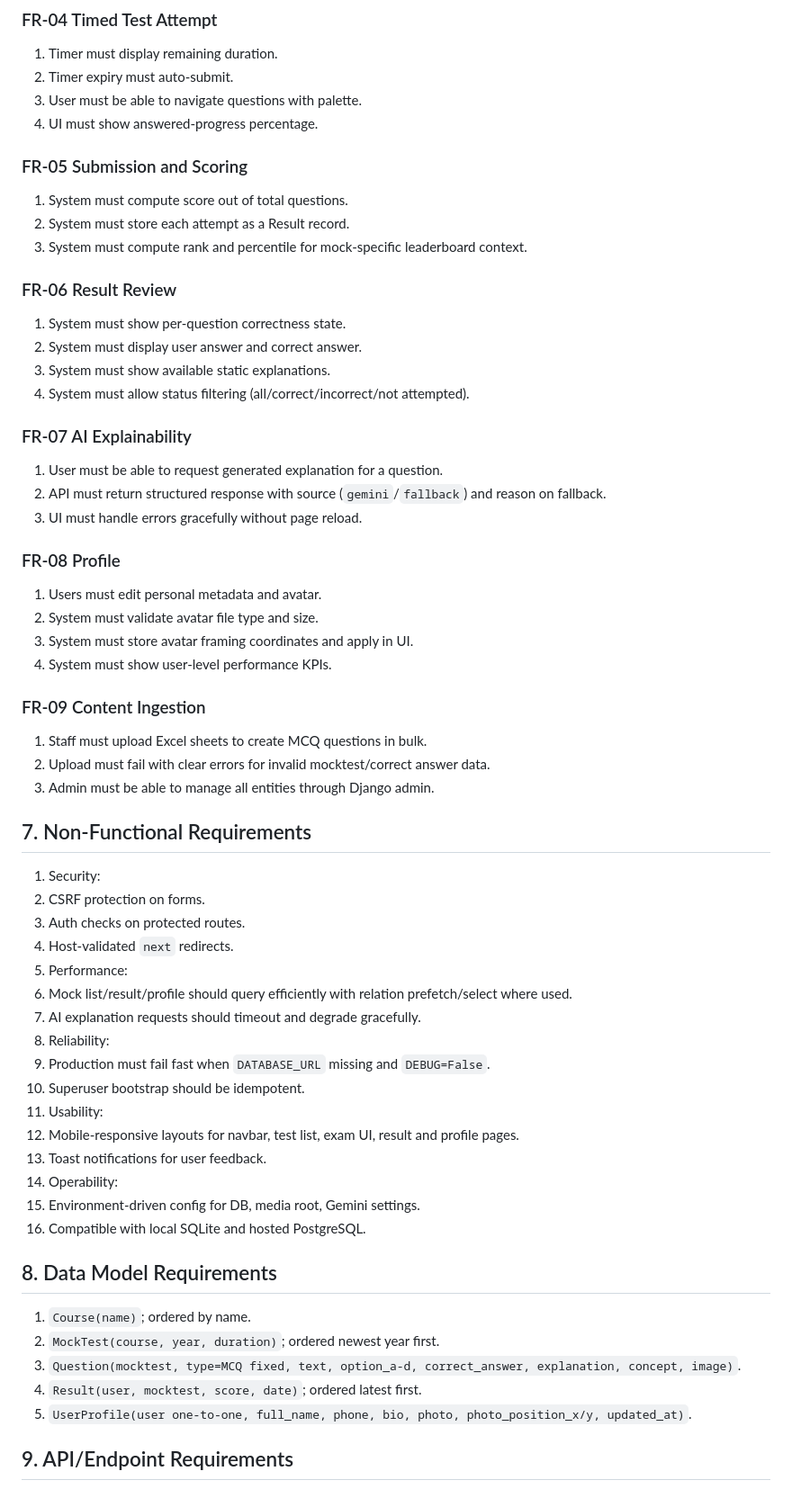
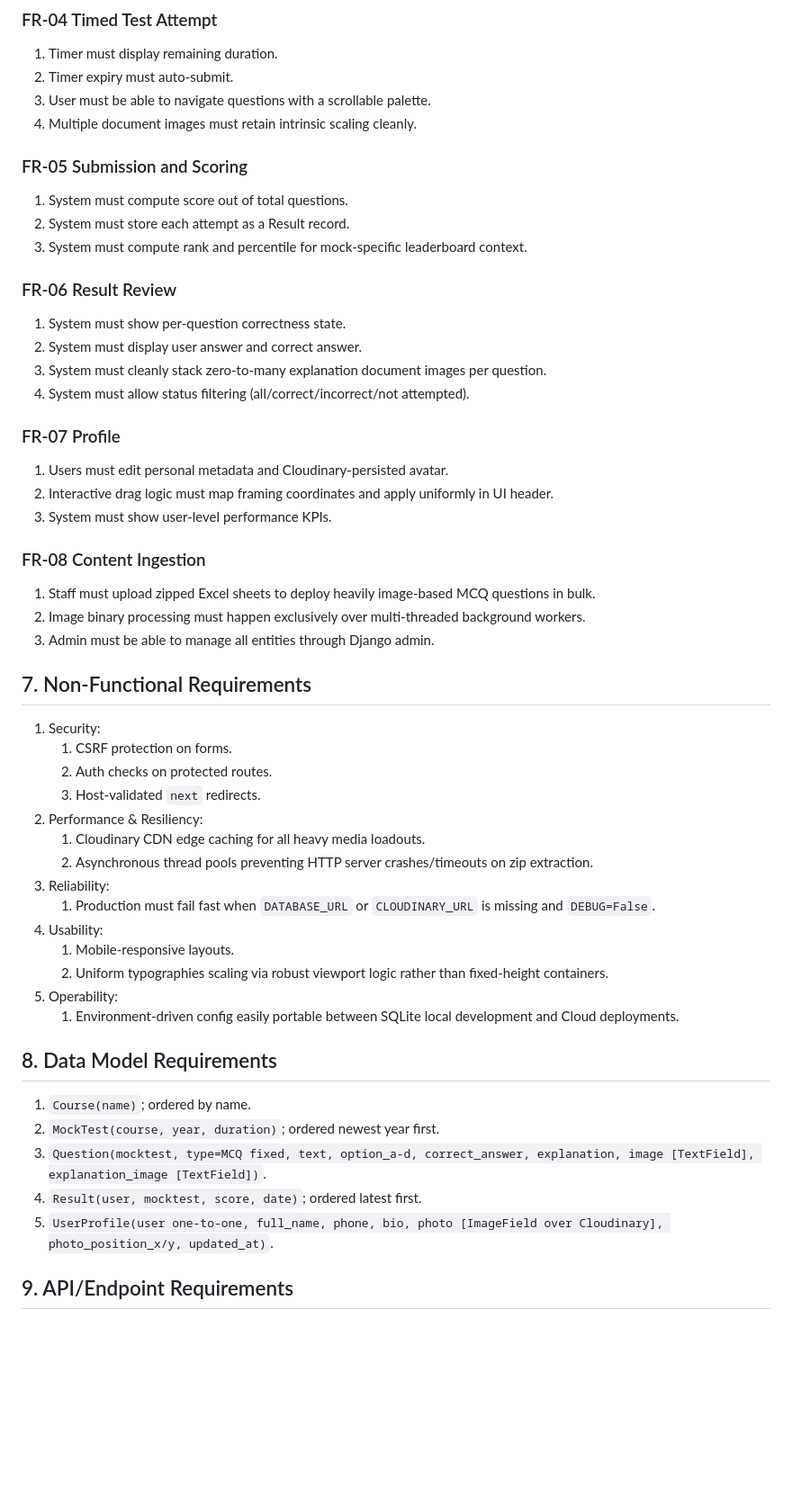
Before and after one commit to Shaaz29/AMU_Entrance_Prep_Portal, a Markdown page: PROJECT_PRD.md, the part around one of its changes. Shown at 90% size. Rendered like a GitHub page; blank space fills up the shorter version.

```diff
--- a/PROJECT_PRD.md
+++ b/PROJECT_PRD.md
@@ -126,8 +117,8 @@ Enable AMU aspirants to practice previous-year-style exams in a realistic interf
 ### FR-04 Timed Test Attempt
 1. Timer must display remaining duration.
 2. Timer expiry must auto-submit.
-3. User must be able to navigate questions with palette.
-4. UI must show answered-progress percentage.
+3. User must be able to navigate questions with a scrollable palette.
+4. Multiple document images must retain intrinsic scaling cleanly.
 
 ### FR-05 Submission and Scoring
 1. System must compute score out of total questions.
@@ -137,49 +128,41 @@ Enable AMU aspirants to practice previous-year-style exams in a realistic interf
 ### FR-06 Result Review
 1. System must show per-question correctness state.
 2. System must display user answer and correct answer.
-3. System must show available static explanations.
+3. System must cleanly stack zero-to-many explanation document images per question.
 4. System must allow status filtering (all/correct/incorrect/not attempted).
 
-### FR-07 AI Explainability
-1. User must be able to request generated explanation for a question.
-2. API must return structured response with source (`gemini`/`fallback`) and reason on fallback.
-3. UI must handle errors gracefully without page reload.
+### FR-07 Profile
+1. Users must edit personal metadata and Cloudinary-persisted avatar.
+2. Interactive drag logic must map framing coordinates and apply uniformly in UI header.
+3. System must show user-level performance KPIs.
 
-### FR-08 Profile
-1. Users must edit personal metadata and avatar.
-2. System must validate avatar file type and size.
-3. System must store avatar framing coordinates and apply in UI.
-4. System must show user-level performance KPIs.
-
-### FR-09 Content Ingestion
-1. Staff must upload Excel sheets to create MCQ questions in bulk.
-2. Upload must fail with clear errors for invalid mocktest/correct answer data.
+### FR-08 Content Ingestion
+1. Staff must upload zipped Excel sheets to deploy heavily image-based MCQ questions in bulk.
+2. Image binary processing must happen exclusively over multi-threaded background workers.
 3. Admin must be able to manage all entities through Django admin.
 
 ## 7. Non-Functional Requirements
 1. Security:
-1. CSRF protection on forms.
-2. Auth checks on protected routes.
-3. Host-validated `next` redirects.
-2. Performance:
-1. Mock list/result/profile should query efficiently with relation prefetch/select where used.
-2. AI explanation requests should timeout and degrade gracefully.
+   1. CSRF protection on forms.
+   2. Auth checks on protected routes.
+   3. Host-validated `next` redirects.
+2. Performance & Resiliency:
+   1. Cloudinary CDN edge caching for all heavy media loadouts.
+   2. Asynchronous thread pools preventing HTTP server crashes/timeouts on zip extraction.
 3. Reliability:
-1. Production must fail fast when `DATABASE_URL` missing and `DEBUG=False`.
-2. Superuser bootstrap should be idempotent.
+   1. Production must fail fast when `DATABASE_URL` or `CLOUDINARY_URL` is missing and `DEBUG=False`.
 4. Usability:
-1. Mobile-responsive layouts for navbar, test list, exam UI, result and profile pages.
-2. Toast notifications for user feedback.
+   1. Mobile-responsive layouts.
+   2. Uniform typographies scaling via robust viewport logic rather than fixed-height containers.
 5. Operability:
-1. Environment-driven config for DB, media root, Gemini settings.
-2. Compatible with local SQLite and hosted PostgreSQL.
+   1. Environment-driven config easily portable between SQLite local development and Cloud deployments.
 
 ## 8. Data Model Requirements
 1. `Course(name)`; ordered by name.
 2. `MockTest(course, year, duration)`; ordered newest year first.
-3. `Question(mocktest, type=MCQ fixed, text, option_a-d, correct_answer, explanation, concept, image)`.
+3. `Question(mocktest, type=MCQ fixed, text, option_a-d, correct_answer, explanation, image [TextField], explanation_image [TextField])`.
 4. `Result(user, mocktest, score, date)`; ordered latest first.
-5. `UserProfile(user one-to-one, full_name, phone, bio, photo, photo_position_x/y, updated_at)`.
+5. `UserProfile(user one-to-one, full_name, phone, bio, photo [ImageField over Cloudinary], photo_position_x/y, updated_at)`.
 
 ## 9. API/Endpoint Requirements
 ### Web Routes
```
Also changed, not shown: other parts of PROJECT_PRD.md (+60 -160 lines).
